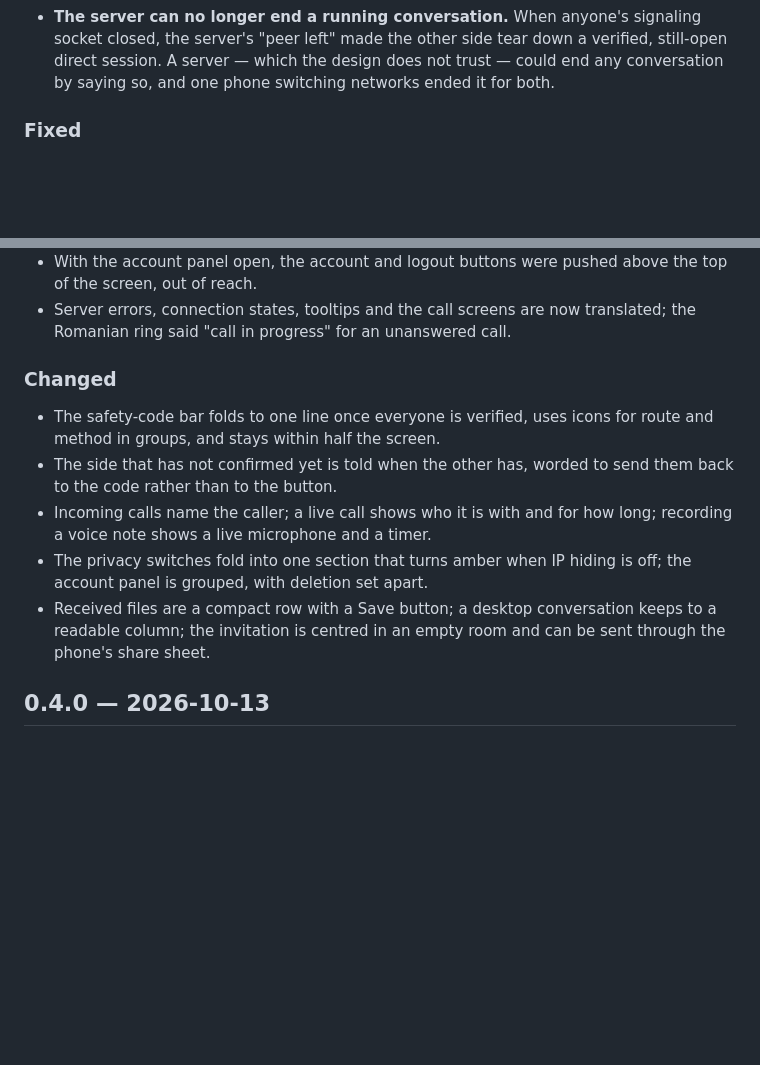
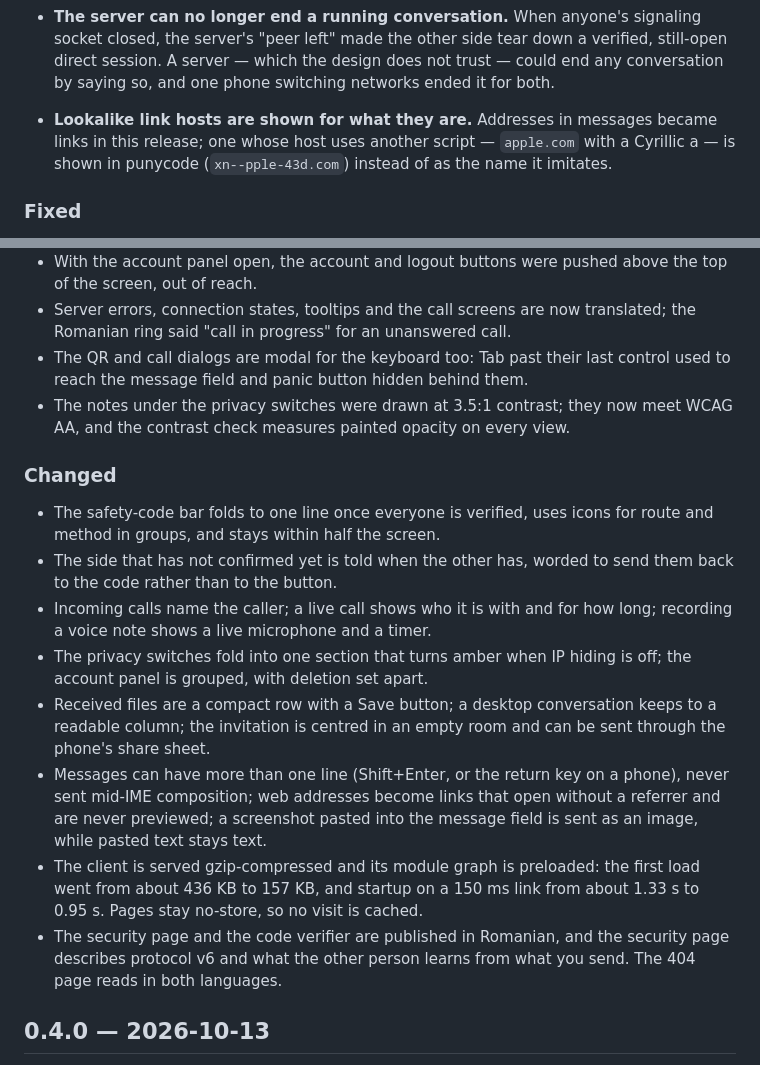
Before and after one commit to Alexandru2984/deadDrop, a Markdown page: CHANGELOG.md, 2 parts joined by grey strips. Drawn GitHub-style; blank space fills up the shorter version.

Commit message:
Record the rest of what changed since 0.4.0
Adds the lookalike-link fix under Security, the keyboard-modal dialogs and
the contrast fix under Fixed, and the composer, links, paste, compression,
preloading and Romanian pages under Changed.

```diff
--- a/CHANGELOG.md
+++ b/CHANGELOG.md
@@ -32,6 +32,11 @@ No protocol change: tabs on 0.4.0 and on this talk to each other.
   not trust — could end any conversation by saying so, and one phone switching
   networks ended it for both.
 
+- **Lookalike link hosts are shown for what they are.** Addresses in messages
+  became links in this release; one whose host uses another script — `аpple.com`
+  with a Cyrillic а — is shown in punycode (`xn--pple-43d.com`) instead of as
+  the name it imitates.
+
 ### Fixed
 
 - A network change no longer ends a conversation: an interrupted direct
@@ -48,6 +53,10 @@ No protocol change: tabs on 0.4.0 and on this talk to each other.
   above the top of the screen, out of reach.
 - Server errors, connection states, tooltips and the call screens are now
   translated; the Romanian ring said "call in progress" for an unanswered call.
+- The QR and call dialogs are modal for the keyboard too: Tab past their last
+  control used to reach the message field and panic button hidden behind them.
+- The notes under the privacy switches were drawn at 3.5:1 contrast; they now
+  meet WCAG AA, and the contrast check measures painted opacity on every view.
 
 ### Changed
 
@@ -62,6 +71,16 @@ No protocol change: tabs on 0.4.0 and on this talk to each other.
 - Received files are a compact row with a Save button; a desktop conversation
   keeps to a readable column; the invitation is centred in an empty room and
   can be sent through the phone's share sheet.
+- Messages can have more than one line (Shift+Enter, or the return key on a
+  phone), never sent mid-IME composition; web addresses become links that open
+  without a referrer and are never previewed; a screenshot pasted into the
+  message field is sent as an image, while pasted text stays text.
+- The client is served gzip-compressed and its module graph is preloaded: the
+  first load went from about 436 KB to 157 KB, and startup on a 150 ms link
+  from about 1.33 s to 0.95 s. Pages stay no-store, so no visit is cached.
+- The security page and the code verifier are published in Romanian, and the
+  security page describes protocol v6 and what the other person learns from
+  what you send. The 404 page reads in both languages.
 
 ## 0.4.0 — 2026-10-13
 
```
